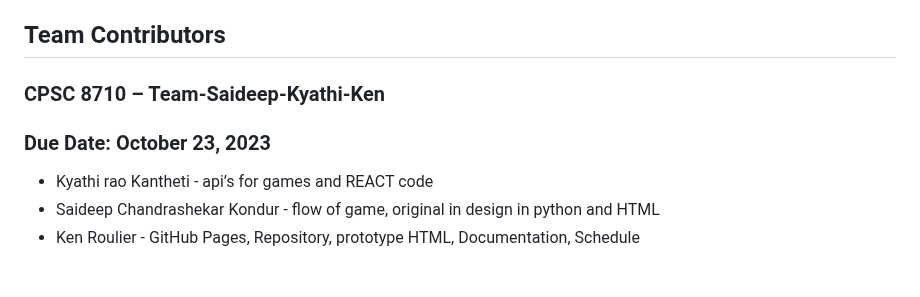
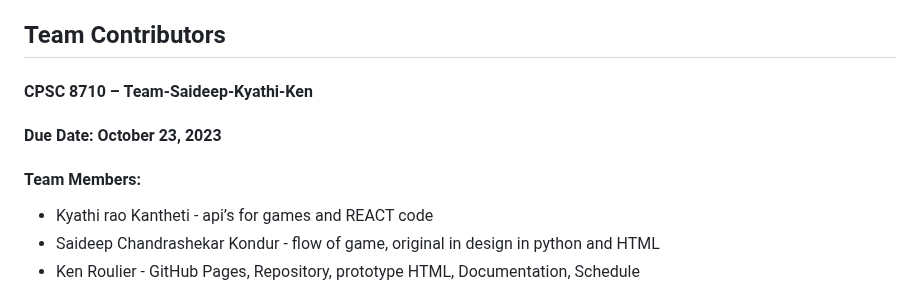
Before and after one commit to kenroulier/TigerTreasure.github.io, a Markdown page: README.md, the part around the change. Drawn GitHub-style.

```diff
--- a/README.md
+++ b/README.md
@@ -108,9 +108,10 @@ Distributed under the MIT License. See `LICENSE.txt` for more information.
 <!-- Team Members -->
 ## Team Contributors <a name="teamcontributors"></a>
 
-### CPSC 8710 – Team-Saideep-Kyathi-Ken
-### Due Date: October 23, 2023
+#### CPSC 8710 – Team-Saideep-Kyathi-Ken
+#### Due Date: October 23, 2023
 
+#### Team Members:
 * Kyathi rao  Kantheti - api’s for games and REACT code
 * Saideep Chandrashekar Kondur - flow of game, original in design in python and HTML
 * Ken Roulier - GitHub Pages, Repository, prototype HTML, Documentation, Schedule
```
